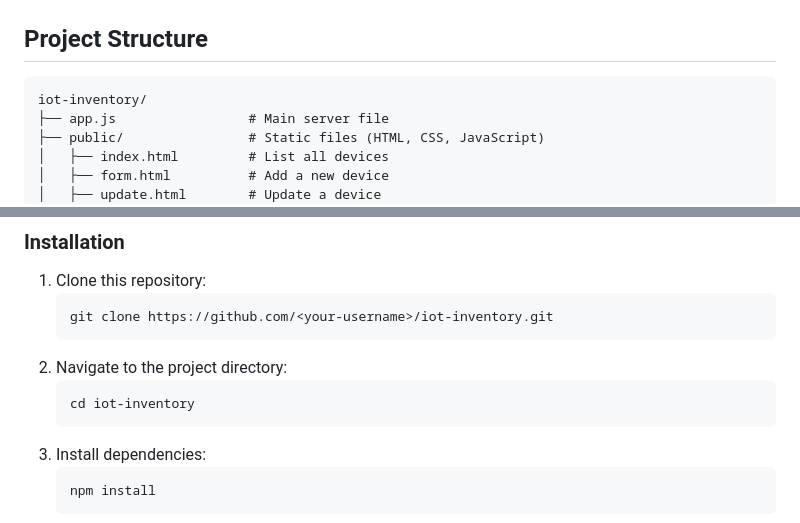
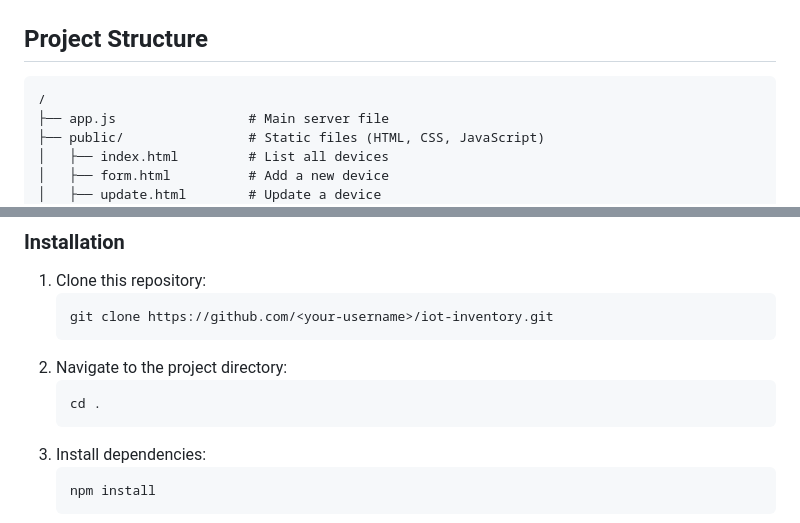
Before and after one commit to hamletnscc/prog3012_week4Demo_2024Fall, a Markdown page: README.md, 2 parts joined by grey strips. Drawn GitHub-style.

Commit message:
Update README.md, remove iot-inventory directory reference

````diff
--- a/README.md
+++ b/README.md
@@ -17,7 +17,7 @@ A simple web application to manage IoT devices. This project demonstrates the us
 ## Project Structure
 
 ```plaintext
-iot-inventory/
+/
 ├── app.js                 # Main server file
 ├── public/                # Static files (HTML, CSS, JavaScript)
 │   ├── index.html         # List all devices
@@ -51,7 +51,7 @@ Ensure you have the following installed on your system:
    ```
 2. Navigate to the project directory:
    ```bash
-   cd iot-inventory
+   cd .
    ```
 3. Install dependencies:
    ```bash
````
